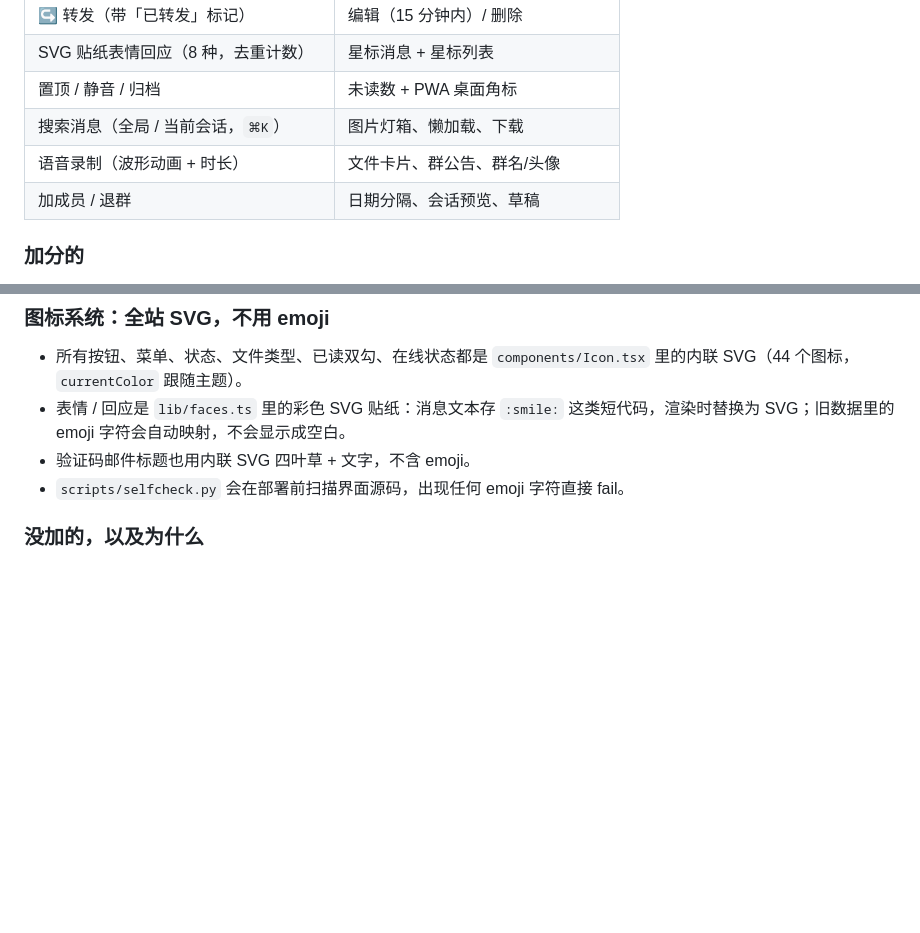
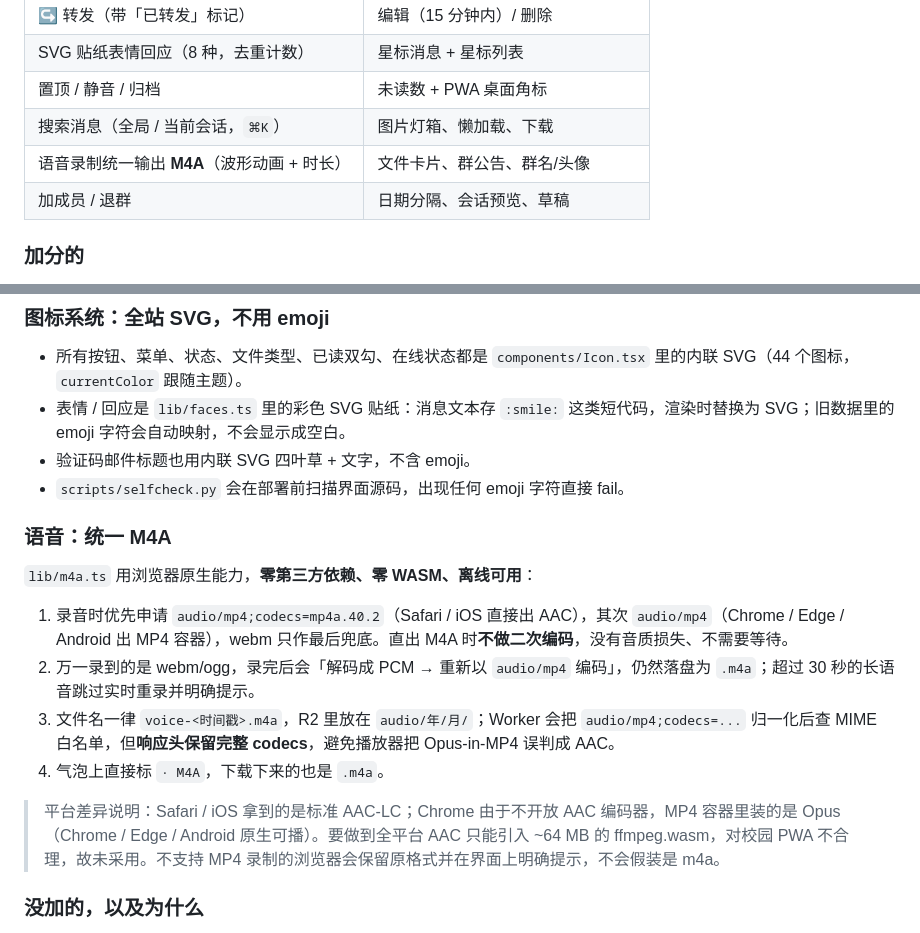
Before and after one commit to wcvjk8tnz8-create/schoolink, a Markdown page: README.md, 2 parts joined by grey strips. GitHub-like rendering; blank space fills up the shorter version.

```diff
--- a/README.md
+++ b/README.md
@@ -98,7 +98,7 @@ https://dash.cloudflare.com/profile/api-tokens?permissionGroupKeys=%5B%7B%22key%
 | SVG 贴纸表情回应（8 种，去重计数） |  星标消息 + 星标列表 |
 | 置顶 /  静音 /  归档 |  未读数 + PWA 桌面角标 |
 | 搜索消息（全局 / 当前会话，`⌘K`） |  图片灯箱、懒加载、下载 |
-| 语音录制（波形动画 + 时长） |  文件卡片、群公告、群名/头像 |
+| 语音录制统一输出 **M4A**（波形动画 + 时长） |  文件卡片、群公告、群名/头像 |
 | 加成员 / 退群 |  日期分隔、会话预览、草稿 |
 
 ### 加分的
@@ -125,6 +125,17 @@ Motion 14 驱动：splash 进度条、四叶草弹簧入场/浮动/眨眼、视
 - 表情 / 回应是 `lib/faces.ts` 里的彩色 SVG 贴纸：消息文本存 `:smile:` 这类短代码，渲染时替换为 SVG；旧数据里的 emoji 字符会自动映射，不会显示成空白。
 - 验证码邮件标题也用内联 SVG 四叶草 + 文字，不含 emoji。
 - `scripts/selfcheck.py` 会在部署前扫描界面源码，出现任何 emoji 字符直接 fail。
+
+### 语音：统一 M4A
+
+`lib/m4a.ts` 用浏览器原生能力，**零第三方依赖、零 WASM、离线可用**：
+
+1. 录音时优先申请 `audio/mp4;codecs=mp4a.40.2`（Safari / iOS 直接出 AAC），其次 `audio/mp4`（Chrome / Edge / Android 出 MP4 容器），webm 只作最后兜底。直出 M4A 时**不做二次编码**，没有音质损失、不需要等待。
+2. 万一录到的是 webm/ogg，录完后会「解码成 PCM → 重新以 `audio/mp4` 编码」，仍然落盘为 `.m4a`；超过 30 秒的长语音跳过实时重录并明确提示。
+3. 文件名一律 `voice-<时间戳>.m4a`，R2 里放在 `audio/年/月/`；Worker 会把 `audio/mp4;codecs=...` 归一化后查 MIME 白名单，但**响应头保留完整 codecs**，避免播放器把 Opus-in-MP4 误判成 AAC。
+4. 气泡上直接标 `· M4A`，下载下来的也是 `.m4a`。
+
+> 平台差异说明：Safari / iOS 拿到的是标准 AAC-LC；Chrome 由于不开放 AAC 编码器，MP4 容器里装的是 Opus（Chrome / Edge / Android 原生可播）。要做到全平台 AAC 只能引入 ~64 MB 的 ffmpeg.wasm，对校园 PWA 不合理，故未采用。不支持 MP4 录制的浏览器会保留原格式并在界面上明确提示，不会假装是 m4a。
 
 ### 没加的，以及为什么
 
```
Also changed, not shown: docs/preview-chat.png, docs/preview.png, 7 other files.
